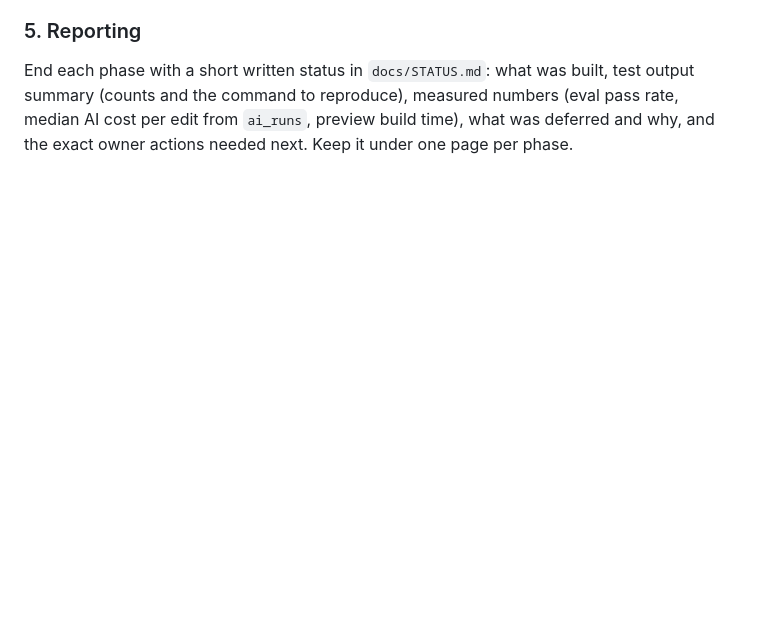
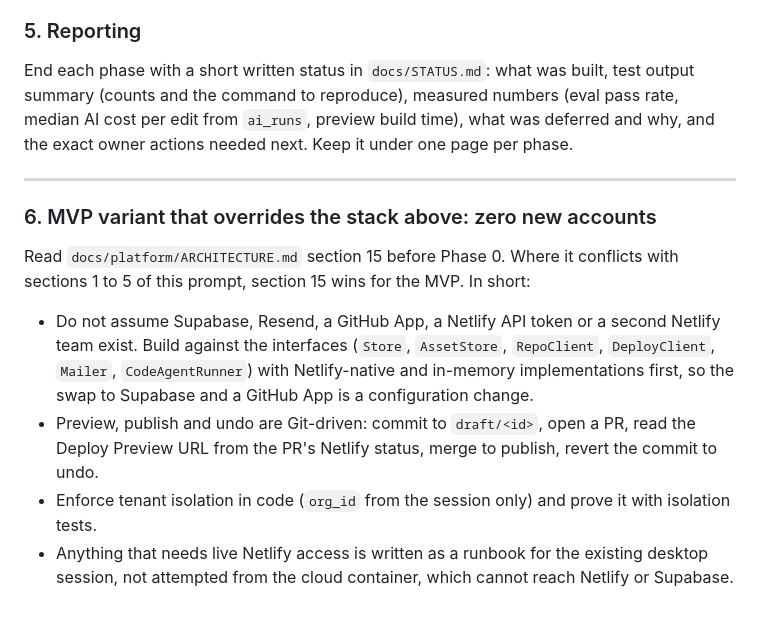
Before and after one commit to avue57-ai/TET, a Markdown page: docs/platform/CLAUDE_CODE_HANDOFF.md, the part around the change. GitHub-like rendering; blank space fills up the shorter version.

```diff
--- a/docs/platform/CLAUDE_CODE_HANDOFF.md
+++ b/docs/platform/CLAUDE_CODE_HANDOFF.md
@@ -59,3 +59,15 @@ You are the lead engineer building **Site Manager**, a multi-tenant SaaS that le
 
 ### 5. Reporting
 End each phase with a short written status in `docs/STATUS.md`: what was built, test output summary (counts and the command to reproduce), measured numbers (eval pass rate, median AI cost per edit from `ai_runs`, preview build time), what was deferred and why, and the exact owner actions needed next. Keep it under one page per phase.
+
+
+---
+
+### 6. MVP variant that overrides the stack above: zero new accounts
+
+Read `docs/platform/ARCHITECTURE.md` section 15 before Phase 0. Where it conflicts with sections 1 to 5 of this prompt, section 15 wins for the MVP. In short:
+
+- Do not assume Supabase, Resend, a GitHub App, a Netlify API token or a second Netlify team exist. Build against the interfaces (`Store`, `AssetStore`, `RepoClient`, `DeployClient`, `Mailer`, `CodeAgentRunner`) with Netlify-native and in-memory implementations first, so the swap to Supabase and a GitHub App is a configuration change.
+- Preview, publish and undo are Git-driven: commit to `draft/<id>`, open a PR, read the Deploy Preview URL from the PR's Netlify status, merge to publish, revert the commit to undo.
+- Enforce tenant isolation in code (`org_id` from the session only) and prove it with isolation tests.
+- Anything that needs live Netlify access is written as a runbook for the existing desktop session, not attempted from the cloud container, which cannot reach Netlify or Supabase.
```
Also changed, not shown: docs/platform/ARCHITECTURE.md (+33 -0 lines).
